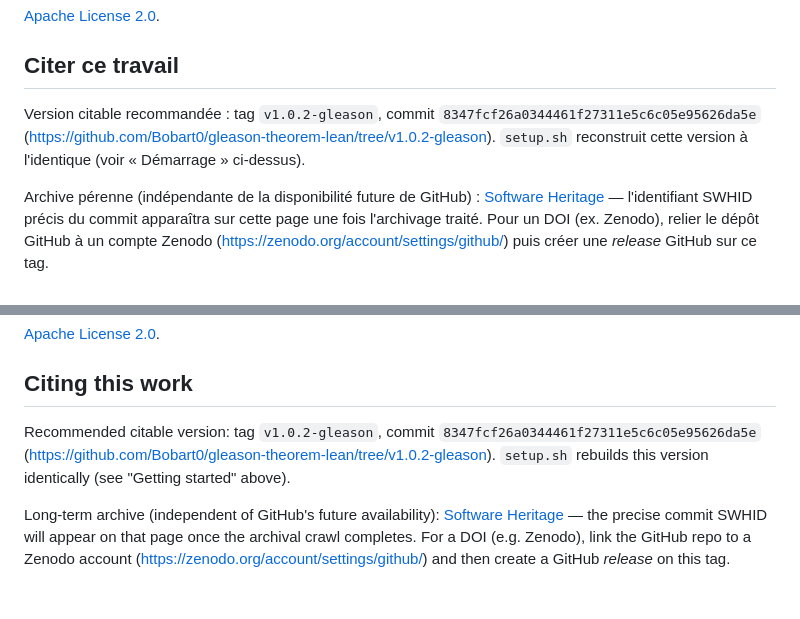
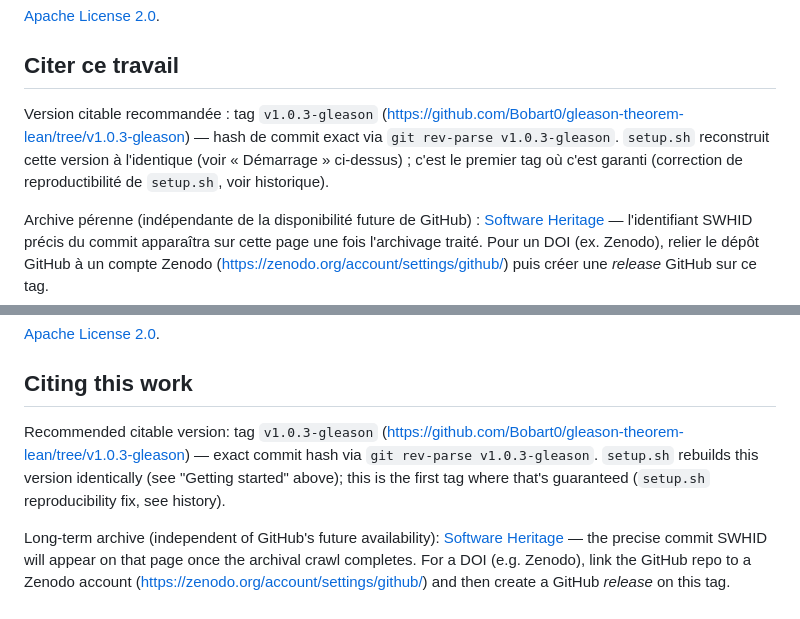
Before and after one commit to Bobart0/gleason-theorem-lean, a Markdown page: README.md, 2 parts joined by grey strips. Drawn GitHub-style.

Commit message:
README : corrige la reference de citation vers v1.0.3-gleason
Le commit precedent (correction de reproductibilite de setup.sh) est
justement celui qu'il faut citer, pas v1.0.2-gleason qui a encore le
bug. Reference desormais le tag sans hash fige en dur (evite le
probleme de l'oeuf et de la poule commit/doc).

```diff
--- a/README.md
+++ b/README.md
@@ -80,10 +80,11 @@ habitant concret dans `Nonvacuity.lean`, même commit. Un `sorry` honnête plut
 [Apache License 2.0](LICENSE).
 
 ## Citer ce travail
-Version citable recommandée : tag `v1.0.2-gleason`, commit
-`8347fcf26a0344461f27311e5c6c05e95626da5e`
-(https://github.com/Bobart0/gleason-theorem-lean/tree/v1.0.2-gleason). `setup.sh`
-reconstruit cette version à l'identique (voir « Démarrage » ci-dessus).
+Version citable recommandée : tag `v1.0.3-gleason`
+(https://github.com/Bobart0/gleason-theorem-lean/tree/v1.0.3-gleason) — hash de
+commit exact via `git rev-parse v1.0.3-gleason`. `setup.sh` reconstruit cette
+version à l'identique (voir « Démarrage » ci-dessus) ; c'est le premier tag où
+c'est garanti (correction de reproductibilité de `setup.sh`, voir historique).
 
 Archive pérenne (indépendante de la disponibilité future de GitHub) :
 [Software Heritage](https://archive.softwareheritage.org/browse/origin/?origin_url=https://github.com/Bobart0/gleason-theorem-lean)
@@ -178,10 +179,11 @@ than a silently weakened statement.
 [Apache License 2.0](LICENSE).
 
 ## Citing this work
-Recommended citable version: tag `v1.0.2-gleason`, commit
-`8347fcf26a0344461f27311e5c6c05e95626da5e`
-(https://github.com/Bobart0/gleason-theorem-lean/tree/v1.0.2-gleason). `setup.sh`
-rebuilds this version identically (see "Getting started" above).
+Recommended citable version: tag `v1.0.3-gleason`
+(https://github.com/Bobart0/gleason-theorem-lean/tree/v1.0.3-gleason) — exact
+commit hash via `git rev-parse v1.0.3-gleason`. `setup.sh` rebuilds this
+version identically (see "Getting started" above); this is the first tag
+where that's guaranteed (`setup.sh` reproducibility fix, see history).
 
 Long-term archive (independent of GitHub's future availability):
 [Software Heritage](https://archive.softwareheritage.org/browse/origin/?origin_url=https://github.com/Bobart0/gleason-theorem-lean)
```
